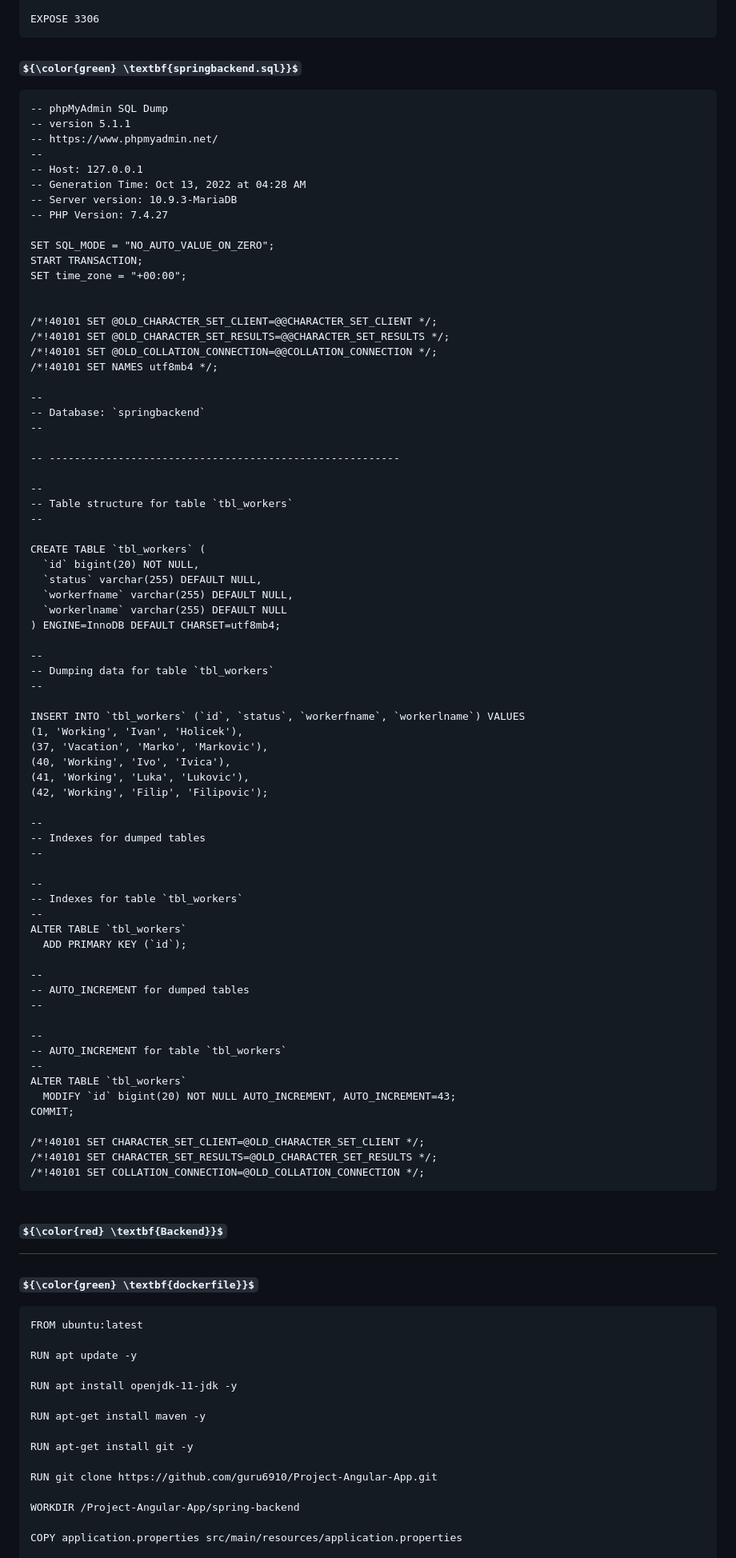
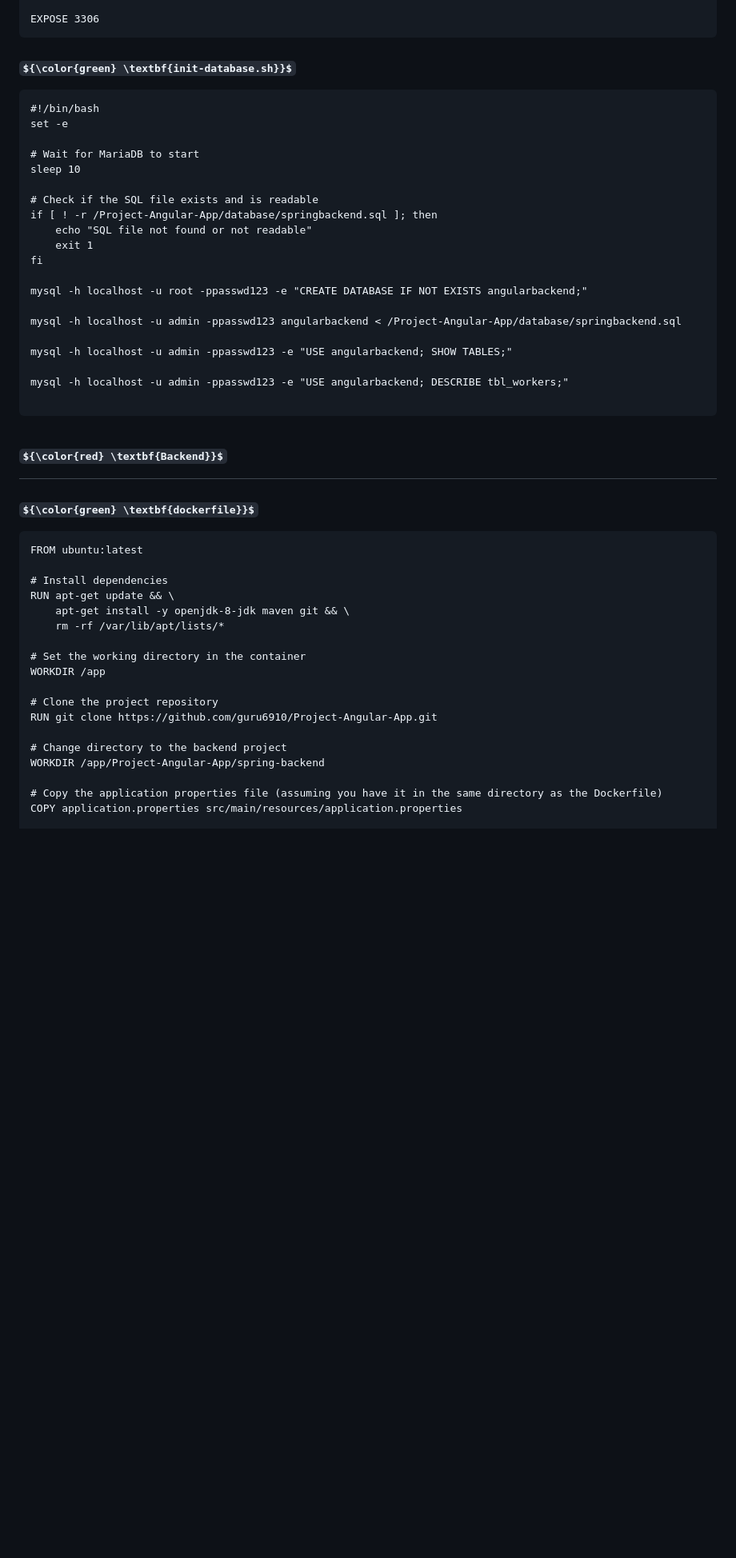
Before and after one commit to guru6910/Docker, a Markdown page: Project-Angular.md, the part around one of its changes. Shown at 80% size. Rendered like a GitHub page; some formulas as TeX source; blank space fills up the shorter version.

`````diff
--- a/Project-Angular.md
+++ b/Project-Angular.md
@@ -12,79 +12,28 @@ COPY springbackend.sql /docker-entrypoint-initdb.d/
 
 EXPOSE 3306
 ````
-### ${\color{green} \textbf{springbackend.sql}}$
+### ${\color{green} \textbf{init-database.sh}}$
 ````
--- phpMyAdmin SQL Dump
--- version 5.1.1
--- https://www.phpmyadmin.net/
---
--- Host: 127.0.0.1
--- Generation Time: Oct 13, 2022 at 04:28 AM
--- Server version: 10.9.3-MariaDB
--- PHP Version: 7.4.27
+#!/bin/bash
+set -e
 
-SET SQL_MODE = "NO_AUTO_VALUE_ON_ZERO";
-START TRANSACTION;
-SET time_zone = "+00:00";
+# Wait for MariaDB to start
+sleep 10
 
+# Check if the SQL file exists and is readable
+if [ ! -r /Project-Angular-App/database/springbackend.sql ]; then
+    echo "SQL file not found or not readable"
+    exit 1
+fi
 
-/*!40101 SET @OLD_CHARACTER_SET_CLIENT=@@CHARACTER_SET_CLIENT */;
-/*!40101 SET @OLD_CHARACTER_SET_RESULTS=@@CHARACTER_SET_RESULTS */;
-/*!40101 SET @OLD_COLLATION_CONNECTION=@@COLLATION_CONNECTION */;
-/*!40101 SET NAMES utf8mb4 */;
+mysql -h localhost -u root -ppasswd123 -e "CREATE DATABASE IF NOT EXISTS angularbackend;"
 
---
--- Database: `springbackend`
---
+mysql -h localhost -u admin -ppasswd123 angularbackend < /Project-Angular-App/database/springbackend.sql
 
--- --------------------------------------------------------
+mysql -h localhost -u admin -ppasswd123 -e "USE angularbackend; SHOW TABLES;"
 
---
--- Table structure for table `tbl_workers`
---
+mysql -h localhost -u admin -ppasswd123 -e "USE angularbackend; DESCRIBE tbl_workers;"
 
-CREATE TABLE `tbl_workers` (
-  `id` bigint(20) NOT NULL,
-  `status` varchar(255) DEFAULT NULL,
-  `workerfname` varchar(255) DEFAULT NULL,
-  `workerlname` varchar(255) DEFAULT NULL
-) ENGINE=InnoDB DEFAULT CHARSET=utf8mb4;
-
---
--- Dumping data for table `tbl_workers`
---
-
-INSERT INTO `tbl_workers` (`id`, `status`, `workerfname`, `workerlname`) VALUES
-(1, 'Working', 'Ivan', 'Holicek'),
-(37, 'Vacation', 'Marko', 'Markovic'),
-(40, 'Working', 'Ivo', 'Ivica'),
-(41, 'Working', 'Luka', 'Lukovic'),
-(42, 'Working', 'Filip', 'Filipovic');
-
---
--- Indexes for dumped tables
---
-
---
--- Indexes for table `tbl_workers`
---
-ALTER TABLE `tbl_workers`
-  ADD PRIMARY KEY (`id`);
-
---
--- AUTO_INCREMENT for dumped tables
---
-
---
--- AUTO_INCREMENT for table `tbl_workers`
---
-ALTER TABLE `tbl_workers`
-  MODIFY `id` bigint(20) NOT NULL AUTO_INCREMENT, AUTO_INCREMENT=43;
-COMMIT;
-
-/*!40101 SET CHARACTER_SET_CLIENT=@OLD_CHARACTER_SET_CLIENT */;
-/*!40101 SET CHARACTER_SET_RESULTS=@OLD_CHARACTER_SET_RESULTS */;
-/*!40101 SET COLLATION_CONNECTION=@OLD_COLLATION_CONNECTION */;
 ````
 
 # ${\color{red} \textbf{Backend}}$
@@ -93,17 +42,20 @@ COMMIT;
 ````
 FROM ubuntu:latest
 
-RUN apt update -y
+# Install dependencies
+RUN apt-get update && \
+    apt-get install -y openjdk-8-jdk maven git && \
+    rm -rf /var/lib/apt/lists/*
 
-RUN apt install openjdk-11-jdk -y
+# Set the working directory in the container
+WORKDIR /app
 
-RUN apt-get install maven -y
-
-RUN apt-get install git -y
-
+# Clone the project repository
 RUN git clone https://github.com/guru6910/Project-Angular-App.git
 
-WORKDIR /Project-Angular-App/spring-backend
+# Change directory to the backend project
+WORKDIR /app/Project-Angular-App/spring-backend
 
+# Copy the application properties file (assuming you have it in the same directory as the Dockerfile)
 COPY application.properties src/main/resources/application.properties
 
`````
Also changed, not shown: other parts of Project-Angular.md (+7 -4 lines).
